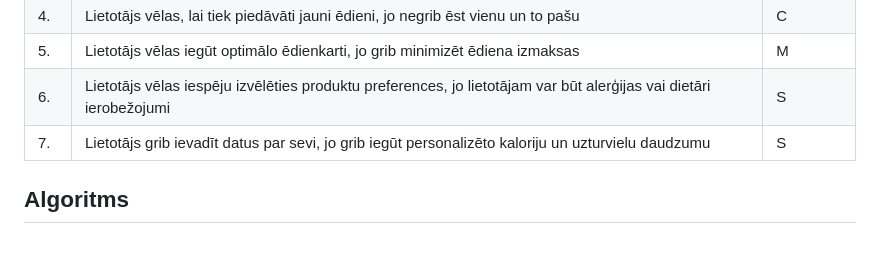
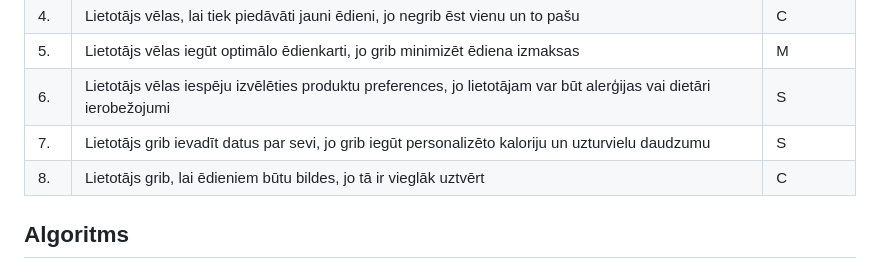
Before and after one commit to kirilsbondars/diet-app, a Markdown page: design.md, the part around the change. GitHub-like rendering.

```diff
--- a/design.md
+++ b/design.md
@@ -20,6 +20,7 @@
 |5.|Lietotājs vēlas iegūt optimālo ēdienkarti, jo grib minimizēt ēdiena izmaksas|M|
 |6.|Lietotājs vēlas iespēju izvēlēties produktu preferences, jo lietotājam var būt alerģijas vai dietāri ierobežojumi|S|
 |7.|Lietotājs grib ievadīt datus par sevi, jo grib iegūt personalizēto kaloriju un uzturvielu daudzumu|S|
+|8.|Lietotājs grib, lai ēdieniem būtu bildes, jo tā ir vieglāk uztvērt|C|
 ## Algoritms
 ## Konceptu modelis
 ![Konceptu modelis](/konceptu_modelis_jaunais.png)
```
